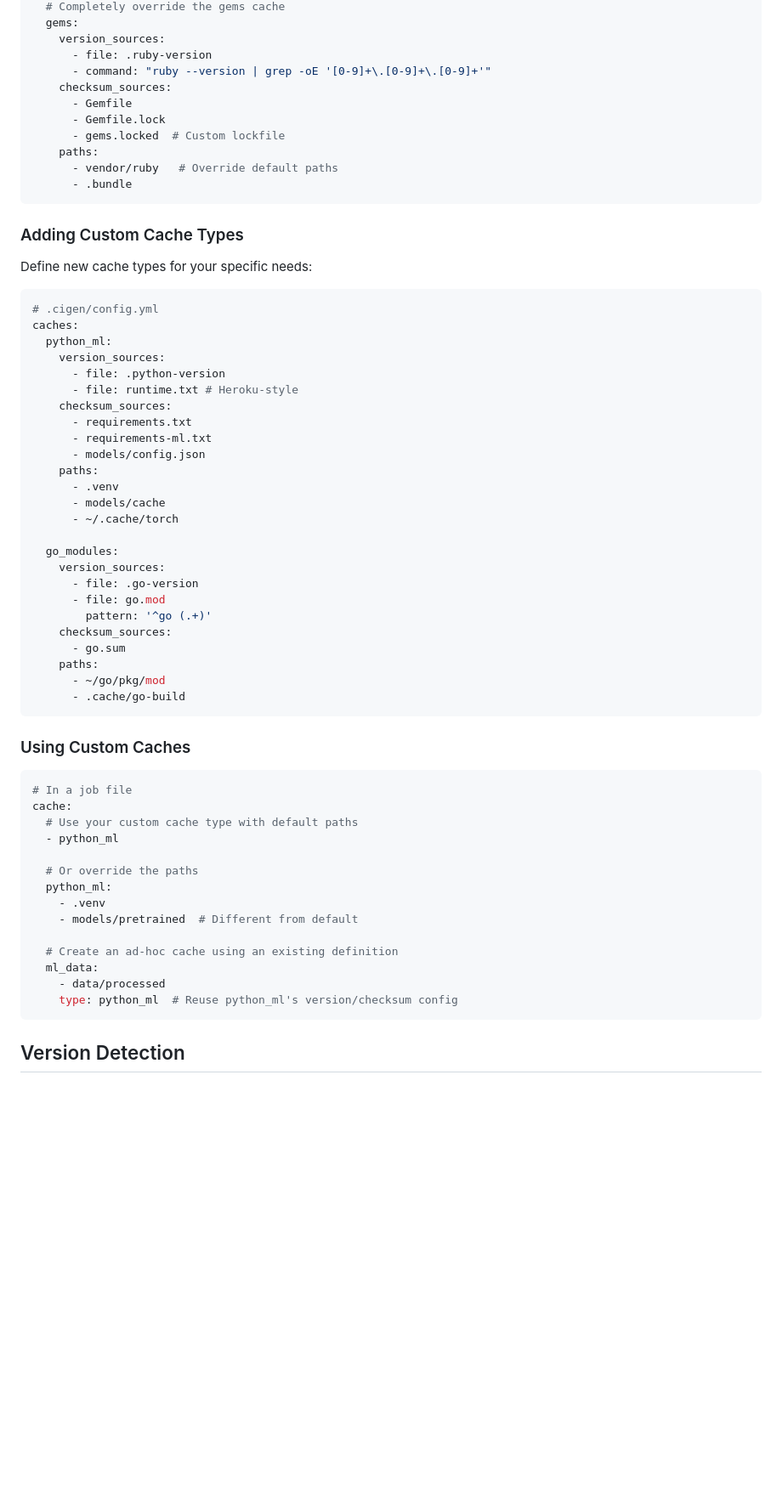
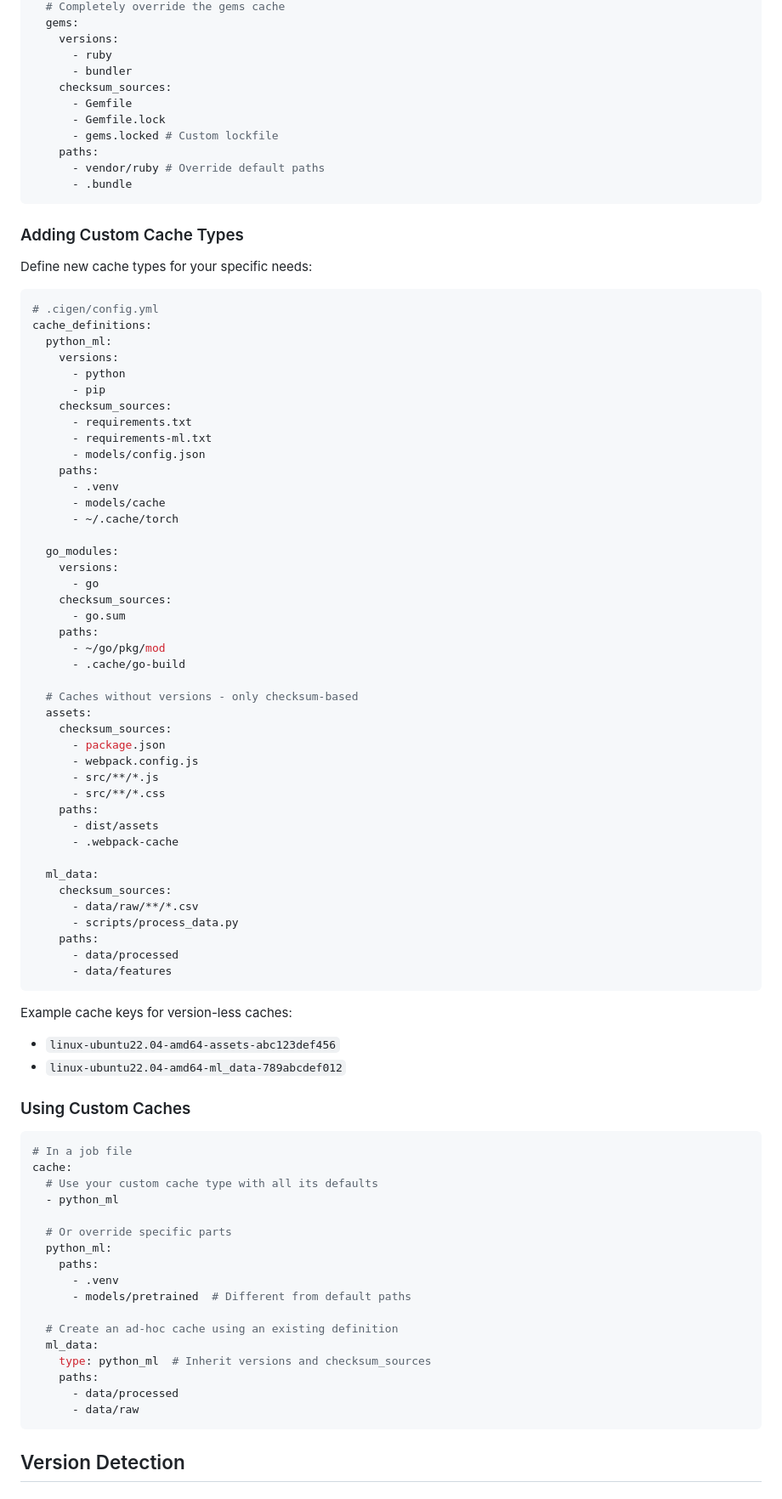
Before and after one commit to DocSpring/cigen, a Markdown page: CACHING.md, the part around one of its changes. Shown at 85% size. GitHub-like rendering; blank space fills up the shorter version.

````diff
--- a/CACHING.md
+++ b/CACHING.md
@@ -190,14 +228,14 @@ caches:
   # Completely override the gems cache
   gems:
-    version_sources:
-      - file: .ruby-version
-      - command: "ruby --version | grep -oE '[0-9]+\.[0-9]+\.[0-9]+'"
+    versions:
+      - ruby
+      - bundler
     checksum_sources:
       - Gemfile
       - Gemfile.lock
-      - gems.locked  # Custom lockfile
+      - gems.locked # Custom lockfile
     paths:
-      - vendor/ruby   # Override default paths
+      - vendor/ruby # Override default paths
       - .bundle
 ```
 
@@ -207,11 +245,11 @@ Define new cache types for your specific needs:
 
 ```yaml
 # .cigen/config.yml
-caches:
+cache_definitions:
   python_ml:
-    version_sources:
-      - file: .python-version
-      - file: runtime.txt # Heroku-style
+    versions:
+      - python
+      - pip
     checksum_sources:
       - requirements.txt
       - requirements-ml.txt
@@ -222,34 +260,59 @@ caches:
       - ~/.cache/torch
 
   go_modules:
-    version_sources:
-      - file: .go-version
-      - file: go.mod
-        pattern: '^go (.+)'
+    versions:
+      - go
     checksum_sources:
       - go.sum
     paths:
       - ~/go/pkg/mod
       - .cache/go-build
+
+  # Caches without versions - only checksum-based
+  assets:
+    checksum_sources:
+      - package.json
+      - webpack.config.js
+      - src/**/*.js
+      - src/**/*.css
+    paths:
+      - dist/assets
+      - .webpack-cache
+
+  ml_data:
+    checksum_sources:
+      - data/raw/**/*.csv
+      - scripts/process_data.py
+    paths:
+      - data/processed
+      - data/features
 ```
+
+Example cache keys for version-less caches:
+
+- `linux-ubuntu22.04-amd64-assets-abc123def456`
+- `linux-ubuntu22.04-amd64-ml_data-789abcdef012`
 
 ### Using Custom Caches
 
 ```yaml
 # In a job file
 cache:
-  # Use your custom cache type with default paths
+  # Use your custom cache type with all its defaults
   - python_ml
 
-  # Or override the paths
+  # Or override specific parts
   python_ml:
-    - .venv
-    - models/pretrained  # Different from default
+    paths:
+      - .venv
+      - models/pretrained  # Different from default paths
 
   # Create an ad-hoc cache using an existing definition
   ml_data:
-    - data/processed
-    type: python_ml  # Reuse python_ml's version/checksum config
+    type: python_ml  # Inherit versions and checksum_sources
+    paths:
+      - data/processed
+      - data/raw
 ```
 
 ## Version Detection
````
Also changed, not shown: other parts of CACHING.md (+100 -26 lines), README.md (+3 -4 lines).
